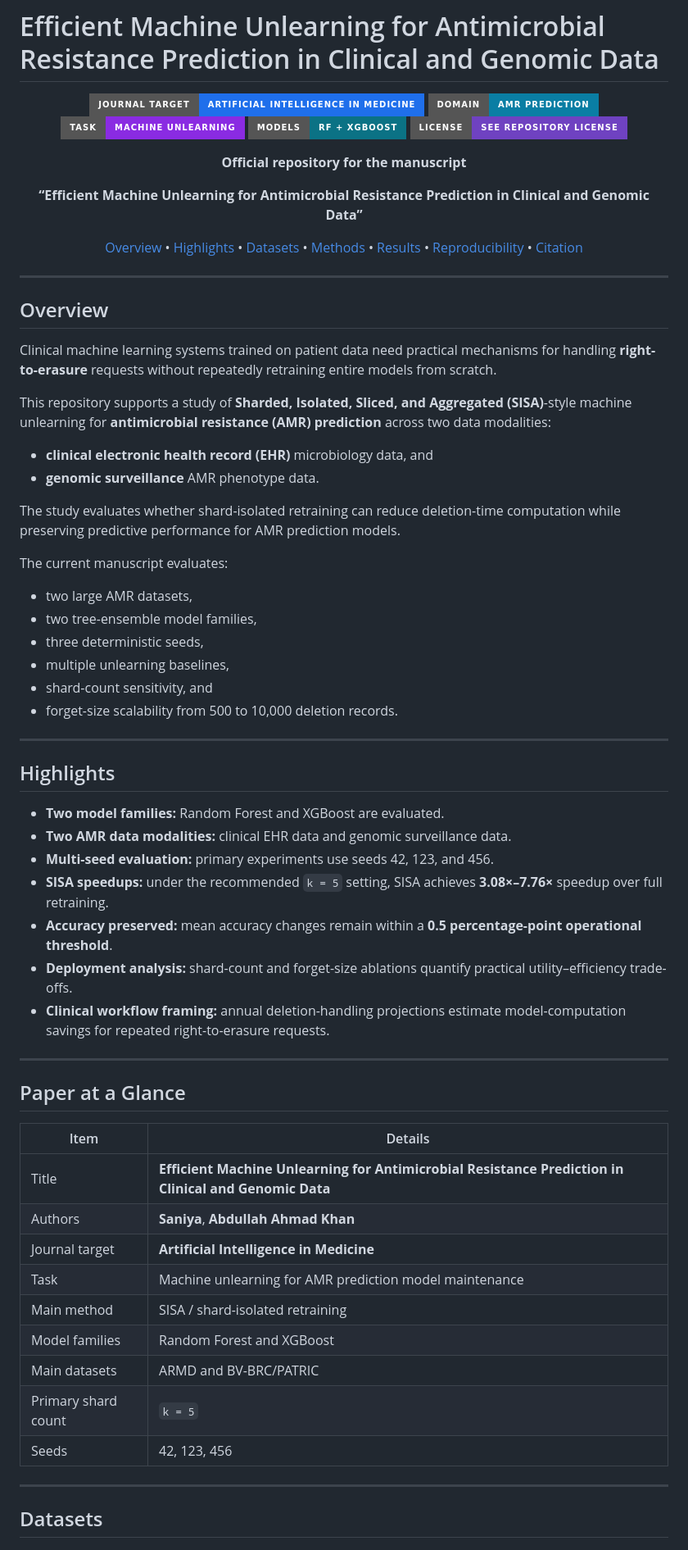
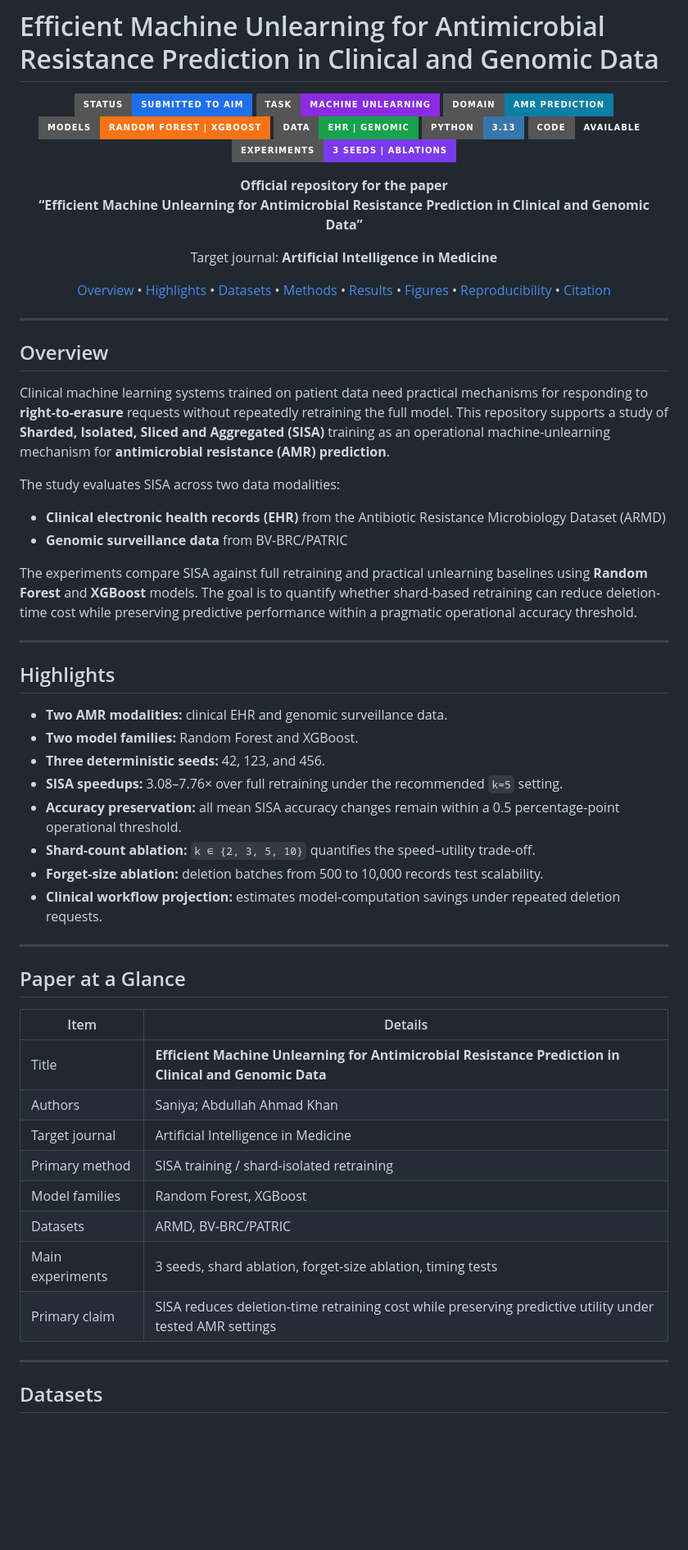
Before and after one commit to abdullahak07/SAPaper, a Markdown page: README.md, the part around one of its changes. Shown at 82% size. Drawn GitHub-style; badges without logos; blank space fills up the shorter version.

```diff
--- a/README.md
+++ b/README.md
@@ -2,21 +2,26 @@
 
 <div align="center">
 
-[![Journal Target](https://img.shields.io/badge/Journal%20Target-Artificial%20Intelligence%20in%20Medicine-1f6feb?style=for-the-badge)](#paper-at-a-glance)
+[![Status](https://img.shields.io/badge/Status-Submitted%20to%20AIM-1f6feb?style=for-the-badge)](#citation)
+[![Task](https://img.shields.io/badge/Task-Machine%20Unlearning-8a2be2?style=for-the-badge)](#overview)
 [![Domain](https://img.shields.io/badge/Domain-AMR%20Prediction-0a7ea4?style=for-the-badge)](#overview)
-[![Task](https://img.shields.io/badge/Task-Machine%20Unlearning-8a2be2?style=for-the-badge)](#overview)
-[![Models](https://img.shields.io/badge/Models-RF%20%2B%20XGBoost-0b7285?style=for-the-badge)](#methods)
-[![License](https://img.shields.io/badge/License-See%20repository%20license-6f42c1?style=for-the-badge)](#license)
+[![Models](https://img.shields.io/badge/Models-Random%20Forest%20%7C%20XGBoost-f97316?style=for-the-badge)](#methods)
+[![Data](https://img.shields.io/badge/Data-EHR%20%7C%20Genomic-16a34a?style=for-the-badge)](#datasets)
+[![Python](https://img.shields.io/badge/Python-3.13-3776ab?style=for-the-badge&logo=python&logoColor=white)](#reproducibility)
+[![Code](https://img.shields.io/badge/Code-Available-24292f?style=for-the-badge&logo=github)](#repository-structure)
+[![Experiments](https://img.shields.io/badge/Experiments-3%20Seeds%20%7C%20Ablations-7c3aed?style=for-the-badge)](#results)
 
-**Official repository for the manuscript**
+**Official repository for the paper**
+**“Efficient Machine Unlearning for Antimicrobial Resistance Prediction in Clinical and Genomic Data”**
 
-**“Efficient Machine Unlearning for Antimicrobial Resistance Prediction in Clinical and Genomic Data”**
+Target journal: **Artificial Intelligence in Medicine**
 
 [Overview](#overview) •
 [Highlights](#highlights) •
 [Datasets](#datasets) •
 [Methods](#methods) •
 [Results](#results) •
+[Figures](#figures) •
 [Reproducibility](#reproducibility) •
 [Citation](#citation)
 
@@ -26,35 +31,27 @@
 
 ## Overview
 
-Clinical machine learning systems trained on patient data need practical mechanisms for handling **right-to-erasure** requests without repeatedly retraining entire models from scratch.
+Clinical machine learning systems trained on patient data need practical mechanisms for responding to **right-to-erasure** requests without repeatedly retraining the full model. This repository supports a study of **Sharded, Isolated, Sliced and Aggregated (SISA)** training as an operational machine-unlearning mechanism for **antimicrobial resistance (AMR) prediction**.
 
-This repository supports a study of **Sharded, Isolated, Sliced, and Aggregated (SISA)**-style machine unlearning for **antimicrobial resistance (AMR) prediction** across two data modalities:
+The study evaluates SISA across two data modalities:
 
-- **clinical electronic health record (EHR)** microbiology data, and
-- **genomic surveillance** AMR phenotype data.
+- **Clinical electronic health records (EHR)** from the Antibiotic Resistance Microbiology Dataset (ARMD)
+- **Genomic surveillance data** from BV-BRC/PATRIC
 
-The study evaluates whether shard-isolated retraining can reduce deletion-time computation while preserving predictive performance for AMR prediction models.
-
-The current manuscript evaluates:
-
-- two large AMR datasets,
-- two tree-ensemble model families,
-- three deterministic seeds,
-- multiple unlearning baselines,
-- shard-count sensitivity, and
-- forget-size scalability from 500 to 10,000 deletion records.
+The experiments compare SISA against full retraining and practical unlearning baselines using **Random Forest** and **XGBoost** models. The goal is to quantify whether shard-based retraining can reduce deletion-time cost while preserving predictive performance within a pragmatic operational accuracy threshold.
 
 ---
 
 ## Highlights
 
-- **Two model families:** Random Forest and XGBoost are evaluated.
-- **Two AMR data modalities:** clinical EHR data and genomic surveillance data.
-- **Multi-seed evaluation:** primary experiments use seeds 42, 123, and 456.
-- **SISA speedups:** under the recommended `k = 5` setting, SISA achieves **3.08×–7.76×** speedup over full retraining.
-- **Accuracy preserved:** mean accuracy changes remain within a **0.5 percentage-point operational threshold**.
-- **Deployment analysis:** shard-count and forget-size ablations quantify practical utility–efficiency trade-offs.
-- **Clinical workflow framing:** annual deletion-handling projections estimate model-computation savings for repeated right-to-erasure requests.
+- **Two AMR modalities:** clinical EHR and genomic surveillance data.
+- **Two model families:** Random Forest and XGBoost.
+- **Three deterministic seeds:** 42, 123, and 456.
+- **SISA speedups:** 3.08–7.76× over full retraining under the recommended `k=5` setting.
+- **Accuracy preservation:** all mean SISA accuracy changes remain within a 0.5 percentage-point operational threshold.
+- **Shard-count ablation:** `k ∈ {2, 3, 5, 10}` quantifies the speed–utility trade-off.
+- **Forget-size ablation:** deletion batches from 500 to 10,000 records test scalability.
+- **Clinical workflow projection:** estimates model-computation savings under repeated deletion requests.
 
 ---
 
@@ -63,14 +60,13 @@ The current manuscript evaluates:
 | Item | Details |
 |---|---|
 | Title | **Efficient Machine Unlearning for Antimicrobial Resistance Prediction in Clinical and Genomic Data** |
-| Authors | **Saniya**, **Abdullah Ahmad Khan** |
-| Journal target | **Artificial Intelligence in Medicine** |
-| Task | Machine unlearning for AMR prediction model maintenance |
-| Main method | SISA / shard-isolated retraining |
-| Model families | Random Forest and XGBoost |
-| Main datasets | ARMD and BV-BRC/PATRIC |
-| Primary shard count | `k = 5` |
-| Seeds | 42, 123, 456 |
+| Authors | Saniya; Abdullah Ahmad Khan |
+| Target journal | Artificial Intelligence in Medicine |
+| Primary method | SISA training / shard-isolated retraining |
+| Model families | Random Forest, XGBoost |
+| Datasets | ARMD, BV-BRC/PATRIC |
+| Main experiments | 3 seeds, shard ablation, forget-size ablation, timing tests |
+| Primary claim | SISA reduces deletion-time retraining cost while preserving predictive utility under tested AMR settings |
 
 ---
 
```
Also changed, not shown: other parts of README.md (+163 -95 lines).
